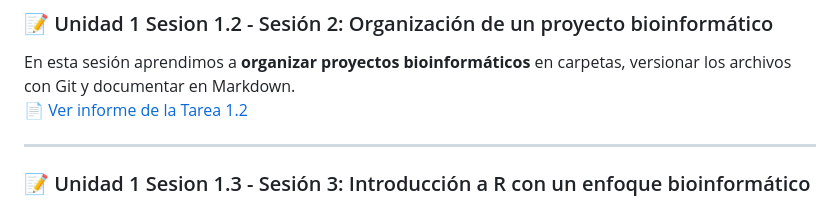
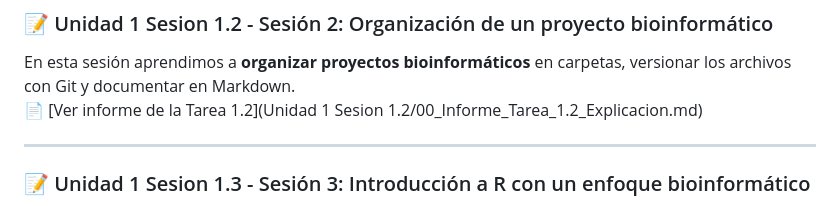
Before and after one commit to pgmaldonado97/Tareas_BioinfRepro2025_PG, a Markdown page: README.md, the part around the change. Rendered like a GitHub page.

```diff
--- a/README.md
+++ b/README.md
@@ -26,7 +26,7 @@ El repositorio del curso de referencia, desde el cual se clonaron los materiales
 
 ### 📝 Unidad 1 Sesion 1.2 - Sesión 2: Organización de un proyecto bioinformático
 En esta sesión aprendimos a **organizar proyectos bioinformáticos** en carpetas, versionar los archivos con Git y documentar en Markdown.
-📄 [Ver informe de la Tarea 1.2](Tarea%201.2/00_Informe_Tarea_1.2_Explicacion.md)
+📄 [Ver informe de la Tarea 1.2](Unidad 1 Sesion 1.2/00_Informe_Tarea_1.2_Explicacion.md)
 
 ---
 
```
